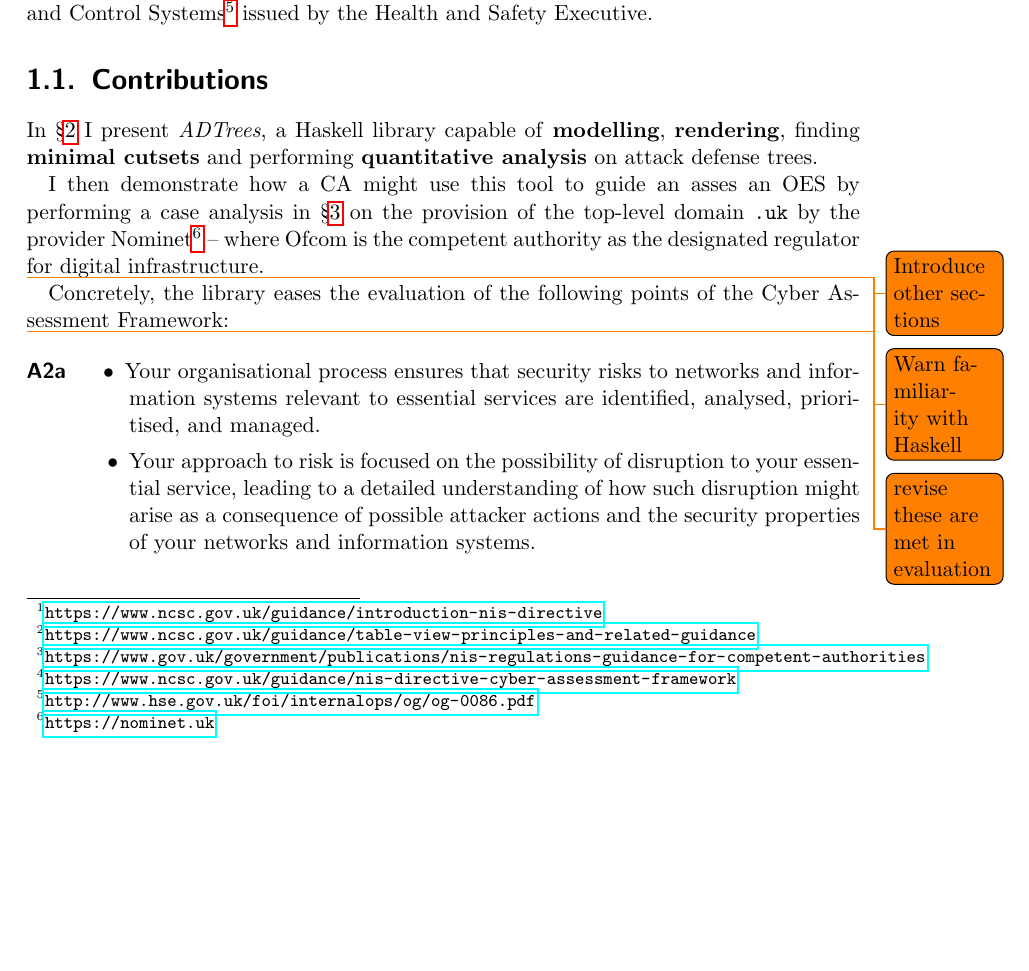
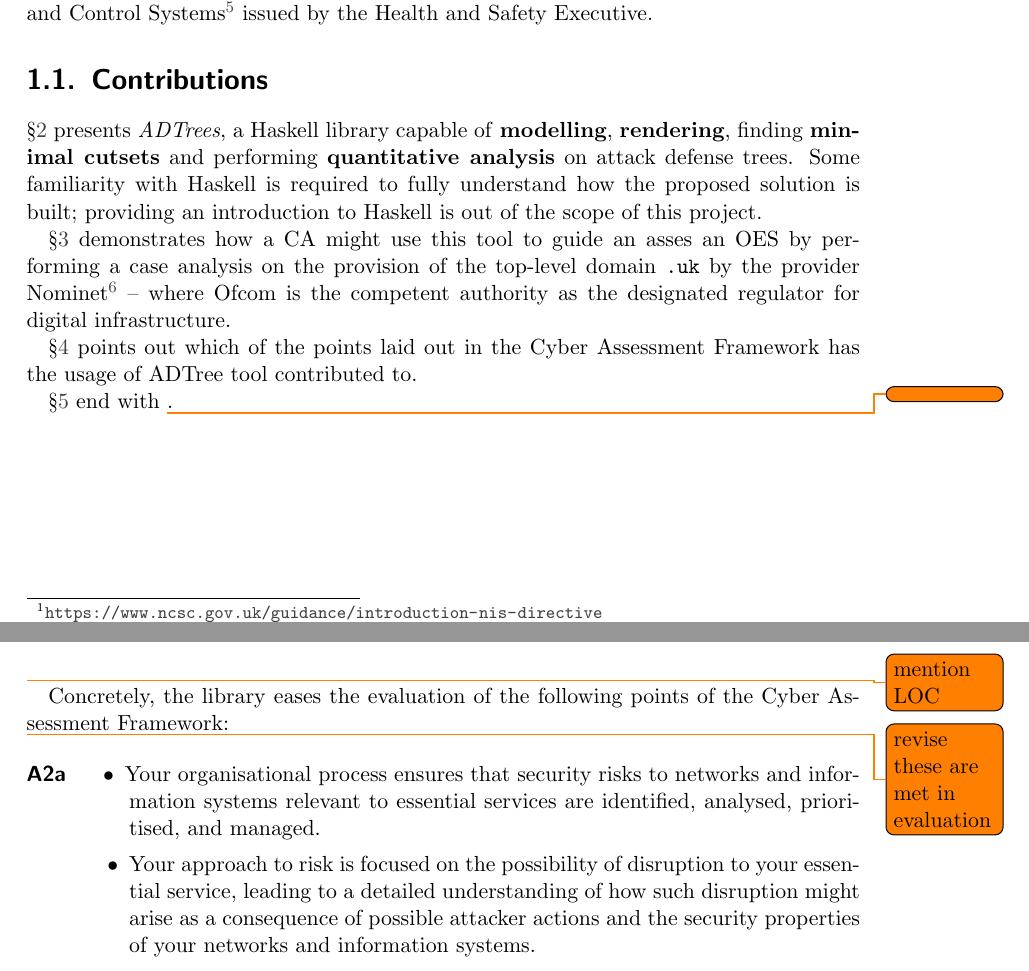
Before and after one commit to umazalakain/adtrees, a LaTeX document (report/report.tex): part of page 3 of 13 before the commit and two parts of pages 3 and 11 of 17 after it, the two joined at a grey line, cut so that both start at the same text, the shorter picture padded with empty space. Compiled offline with pdfLaTeX.

Commit message:
Some change of layout

```diff
--- a/report/report.tex
+++ b/report/report.tex
@@ -90,32 +92,20 @@ issued by the Health and Safety Executive.
 
 \section{Contributions}
 
-In \S\ref{tool} I present \textit{ADTrees}, a Haskell library capable of
+\S\ref{tool} presents \textit{ADTrees}, a Haskell library capable of
 \textbf{modelling}, \textbf{rendering}, finding \textbf{minimal cutsets} and
-performing \textbf{quantitative analysis} on attack defense trees.
+performing \textbf{quantitative analysis} on attack defense trees. Some
+familiarity with Haskell is required to fully understand how the proposed
+solution is built; providing an introduction to Haskell is out of the scope of
+this project.
 
-I then demonstrate how a CA might use this tool to guide an asses an OES by
-performing a case analysis in \S\ref{evaluation} on the provision of the
-top-level domain \texttt{.uk} by the provider
-Nominet\footnote{\url{https://nominet.uk}} -- where Ofcom is the competent
-authority as the designated regulator for digital infrastructure.
+\S\ref{evaluation} demonstrates how a CA might use this tool to guide an asses
+an OES by performing a case analysis on the provision of the top-level domain
+\texttt{.uk} by the provider Nominet\footnote{\url{https://nominet.uk}} -- where
+Ofcom is the competent authority as the designated regulator for digital
+infrastructure.
 
-\todo{Introduce other sections}
-\todo{Warn familiarity with Haskell}
+\S\ref{results} points out which of the points laid out in the Cyber Assessment
+Framework has the usage of ADTree tool contributed to.
 
-Concretely, the library eases the evaluation of the following points of the
-Cyber Assessment Framework:
-
-\todo{revise these are met in evaluation}
-\begin{description}
-    \item [A2a]
-        \begin{itemize}
-            \item Your organisational process ensures that security risks to
-                networks and information systems relevant to essential services
-                are identified, analysed, prioritised, and managed.
-            \item Your approach to risk is focused on the possibility of
-                disruption to your essential service, leading to a detailed
-                understanding of how such disruption might arise as a
-                consequence of possible attacker actions and the security
-                properties of your networks and information systems.
-            \item The output from your risk management process is a clear set of
+\S\ref{conclusions} end with \todo{}.
@@ -457,3 +436,19 @@ dot :: (Eq a) => (a -> String) -> Player -> ADTree a -> String
 \label{results}
 
 \todo{mention LOC}
+Concretely, the library eases the evaluation of the following points of the
+Cyber Assessment Framework:
+
+\todo{revise these are met in evaluation}
+\begin{description}
+    \item [A2a]
+        \begin{itemize}
+            \item Your organisational process ensures that security risks to
+                networks and information systems relevant to essential services
+                are identified, analysed, prioritised, and managed.
+            \item Your approach to risk is focused on the possibility of
+                disruption to your essential service, leading to a detailed
+                understanding of how such disruption might arise as a
+                consequence of possible attacker actions and the security
+                properties of your networks and information systems.
+            \item The output from your risk management process is a clear set of
```
Also changed, not shown: report/report.tex (42 more changed lines).
